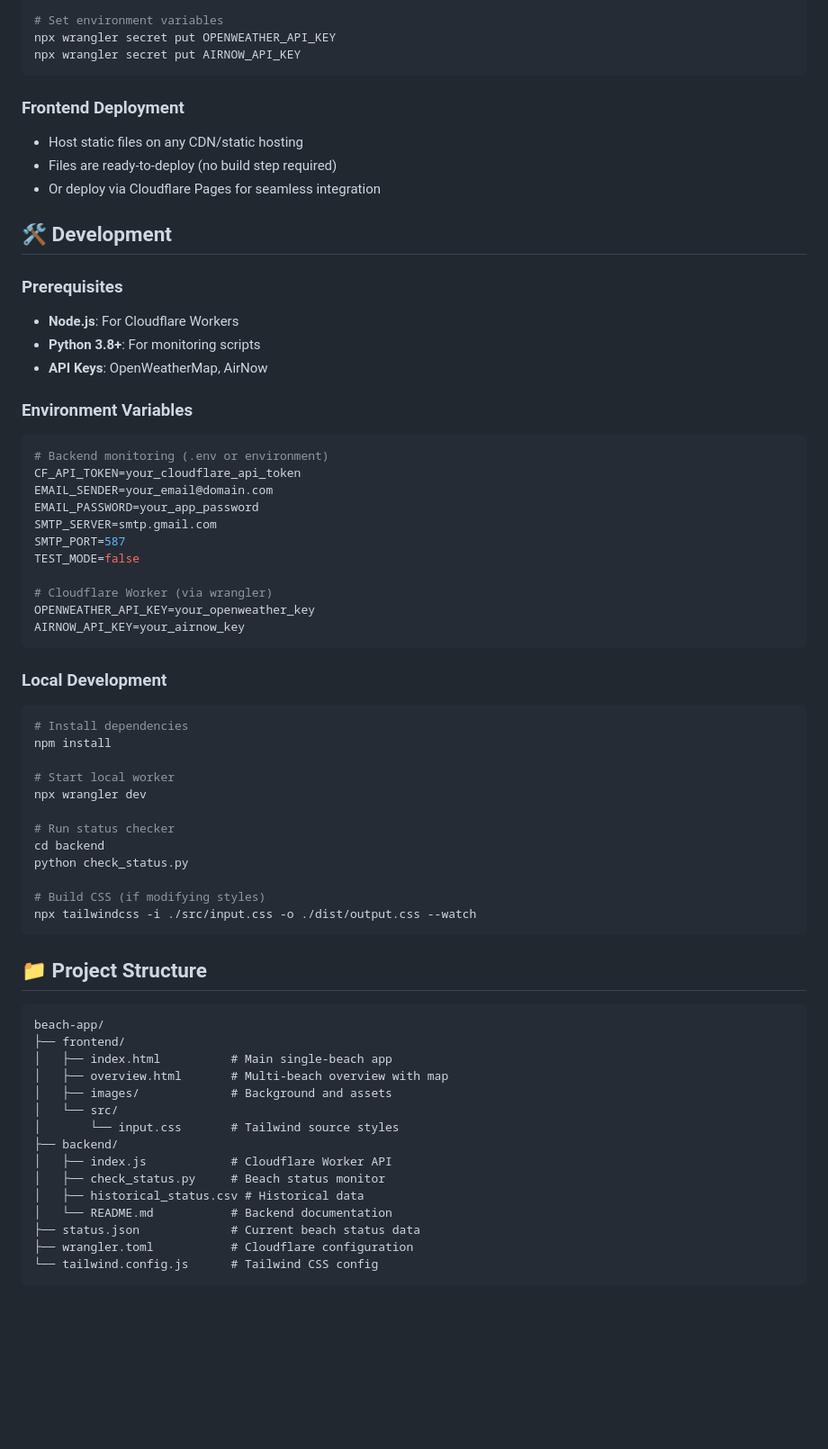
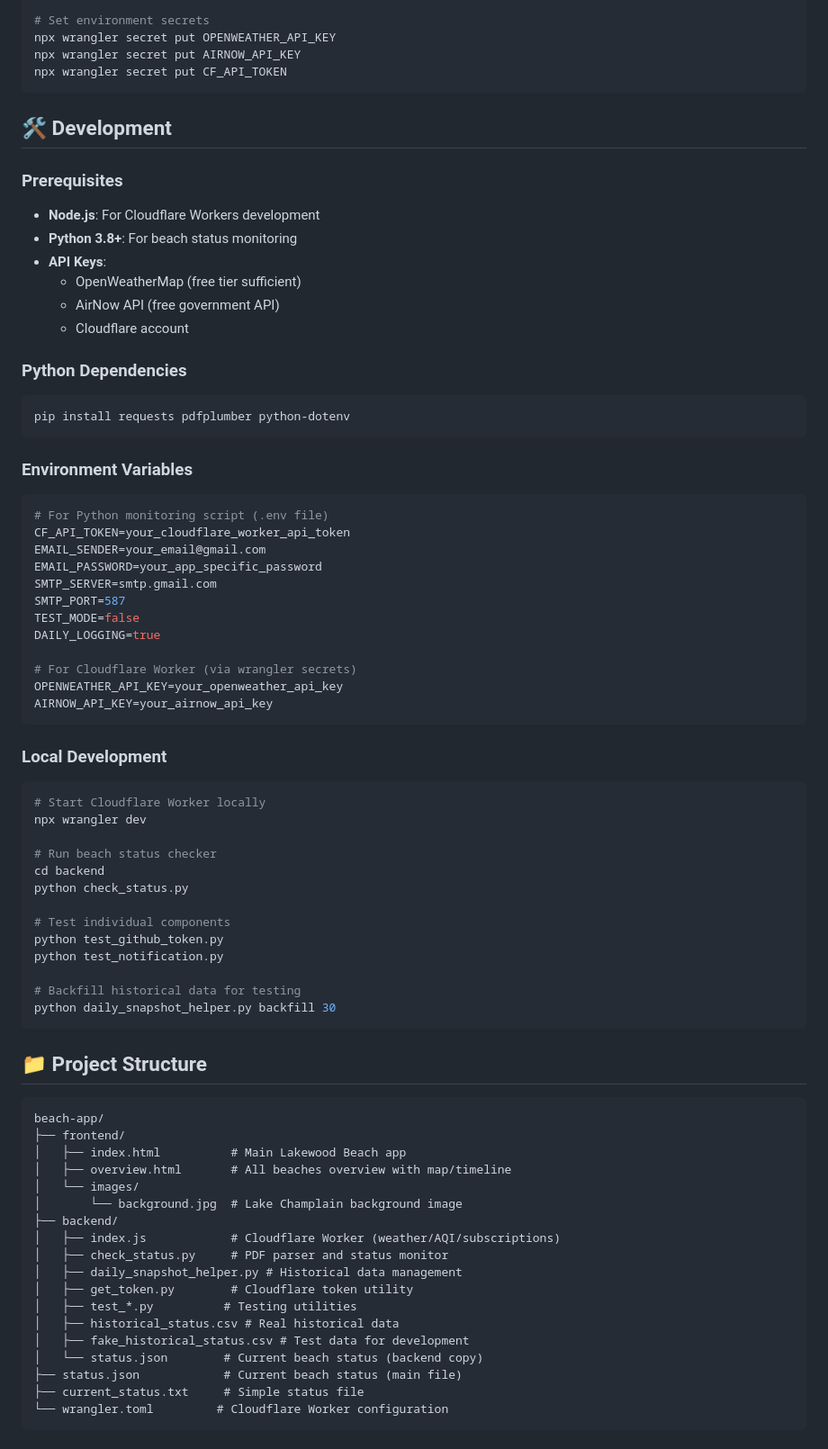
Before and after one commit to tjamjam/beach-app, a Markdown page: README.md, the part around one of its changes. Shown at 90% size. GitHub-like rendering; blank space fills up the shorter version.

````diff
--- a/README.md
+++ b/README.md
@@ -66,51 +70,57 @@ A comprehensive real-time beach water quality monitoring system for Burlington,
 npx wrangler deploy
 
-# Set environment variables
+# Set environment secrets
 npx wrangler secret put OPENWEATHER_API_KEY
 npx wrangler secret put AIRNOW_API_KEY
+npx wrangler secret put CF_API_TOKEN
 ```
-
-### Frontend Deployment
-- Host static files on any CDN/static hosting
-- Files are ready-to-deploy (no build step required)
-- Or deploy via Cloudflare Pages for seamless integration
 
 ## 🛠️ Development
 
 ### Prerequisites
-- **Node.js**: For Cloudflare Workers
-- **Python 3.8+**: For monitoring scripts
-- **API Keys**: OpenWeatherMap, AirNow
+- **Node.js**: For Cloudflare Workers development
+- **Python 3.8+**: For beach status monitoring
+- **API Keys**:
+  - OpenWeatherMap (free tier sufficient)
+  - AirNow API (free government API)
+  - Cloudflare account
+
+### Python Dependencies
+```bash
+pip install requests pdfplumber python-dotenv
+```
 
 ### Environment Variables
 ```bash
-# Backend monitoring (.env or environment)
-CF_API_TOKEN=your_cloudflare_api_token
-EMAIL_SENDER=your_email@domain.com
-EMAIL_PASSWORD=your_app_password
+# For Python monitoring script (.env file)
+CF_API_TOKEN=your_cloudflare_worker_api_token
+EMAIL_SENDER=your_email@gmail.com
+EMAIL_PASSWORD=your_app_specific_password
 SMTP_SERVER=smtp.gmail.com
 SMTP_PORT=587
 TEST_MODE=false
+DAILY_LOGGING=true
 
-# Cloudflare Worker (via wrangler)
-OPENWEATHER_API_KEY=your_openweather_key
-AIRNOW_API_KEY=your_airnow_key
+# For Cloudflare Worker (via wrangler secrets)
+OPENWEATHER_API_KEY=your_openweather_api_key
+AIRNOW_API_KEY=your_airnow_api_key
 ```
 
 ### Local Development
 ```bash
-# Install dependencies
-npm install
-
-# Start local worker
+# Start Cloudflare Worker locally
 npx wrangler dev
 
-# Run status checker
+# Run beach status checker
 cd backend
 python check_status.py
 
-# Build CSS (if modifying styles)
-npx tailwindcss -i ./src/input.css -o ./dist/output.css --watch
+# Test individual components
+python test_github_token.py
+python test_notification.py
+
+# Backfill historical data for testing
+python daily_snapshot_helper.py backfill 30
 ```
 
 ## 📁 Project Structure
@@ -118,17 +128,20 @@ npx tailwindcss -i ./src/input.css -o ./dist/output.css --watch
 ```
 beach-app/
 ├── frontend/
-│   ├── index.html          # Main single-beach app
-│   ├── overview.html       # Multi-beach overview with map
-│   ├── images/             # Background and assets
-│   └── src/
-│       └── input.css       # Tailwind source styles
+│   ├── index.html          # Main Lakewood Beach app
+│   ├── overview.html       # All beaches overview with map/timeline
+│   └── images/
+│       └── background.jpg  # Lake Champlain background image
 ├── backend/
-│   ├── index.js            # Cloudflare Worker API
-│   ├── check_status.py     # Beach status monitor
-│   ├── historical_status.csv # Historical data
-│   └── README.md           # Backend documentation
-├── status.json             # Current beach status data
-├── wrangler.toml           # Cloudflare configuration
-└── tailwind.config.js      # Tailwind CSS config
+│   ├── index.js            # Cloudflare Worker (weather/AQI/subscriptions)
+│   ├── check_status.py     # PDF parser and status monitor
+│   ├── daily_snapshot_helper.py # Historical data management
+│   ├── get_token.py        # Cloudflare token utility
+│   ├── test_*.py          # Testing utilities
+│   ├── historical_status.csv # Real historical data
+│   ├── fake_historical_status.csv # Test data for development
+│   └── status.json        # Current beach status (backend copy)
+├── status.json            # Current beach status (main file)
+├── current_status.txt     # Simple status file
+└── wrangler.toml         # Cloudflare Worker configuration
 ```
````
Also changed, not shown: other parts of README.md (+126 -138 lines).
